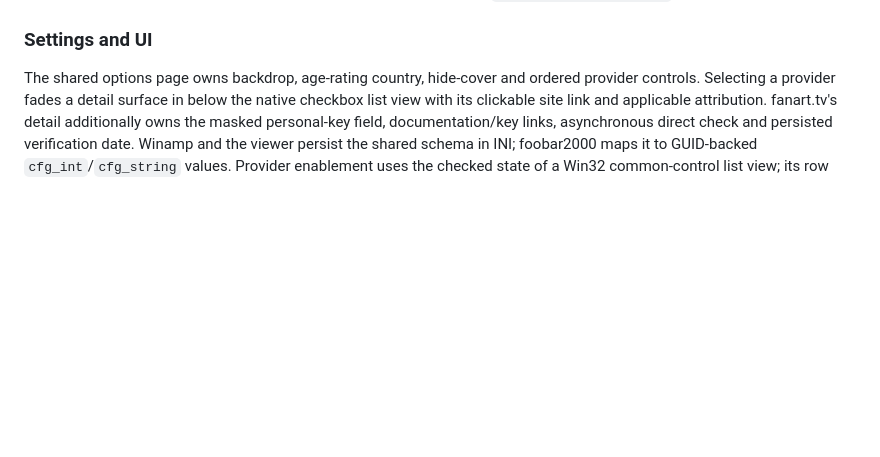
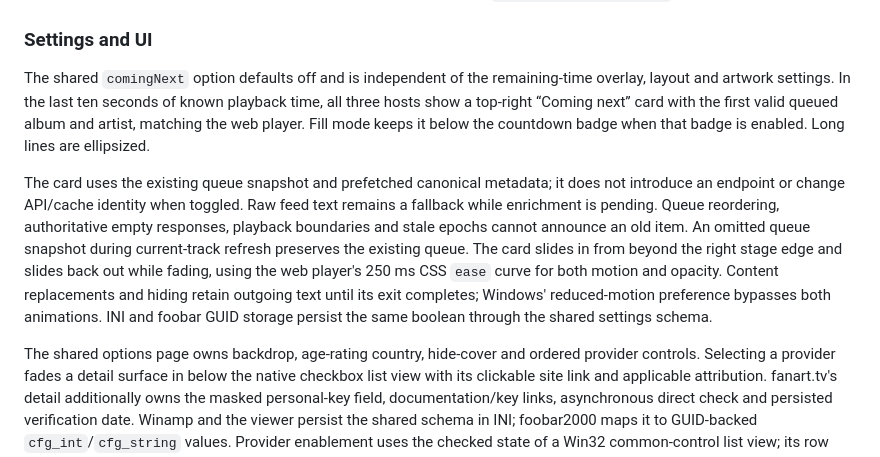
Before and after one commit to pke/24sevenfm_covers, a Markdown page: docs/adr/0002-native-backdrop-art-integration.md, the part around the change. GitHub-like rendering; blank space fills up the shorter version.

Commit message:
docs(adr): describe native upcoming-track presentation

```diff
--- a/docs/adr/0002-native-backdrop-art-integration.md
+++ b/docs/adr/0002-native-backdrop-art-integration.md
@@ -196,6 +196,23 @@ fallback. Source and provider notices live in `THIRD_PARTY_NOTICES.md`.
 
 ### Settings and UI
 
+The shared `comingNext` option defaults off and is independent of the remaining-time
+overlay, layout and artwork settings. In the last ten seconds of known playback
+time, all three hosts show a top-right “Coming next” card with the first valid
+queued album and artist, matching the web player. Fill mode keeps it below the
+countdown badge when that badge is enabled. Long lines are ellipsized.
+
+The card uses the existing queue snapshot and prefetched canonical metadata; it
+does not introduce an endpoint or change API/cache identity when toggled. Raw feed
+text remains a fallback while enrichment is pending. Queue reordering, authoritative
+empty responses, playback boundaries and stale epochs cannot announce an old item.
+An omitted queue snapshot during current-track refresh preserves the existing queue.
+The card slides in from beyond the right stage edge and slides back out while
+fading, using the web player's 250 ms CSS `ease` curve for both motion and opacity.
+Content replacements and hiding retain outgoing text until its exit completes;
+Windows' reduced-motion preference bypasses both animations. INI and foobar GUID storage
+persist the same boolean through the shared settings schema.
+
 The shared options page owns backdrop, age-rating country, hide-cover and ordered
 provider controls. Selecting a provider fades a detail surface in below the native
 checkbox list view with its clickable site link and applicable attribution. fanart.tv's
```
